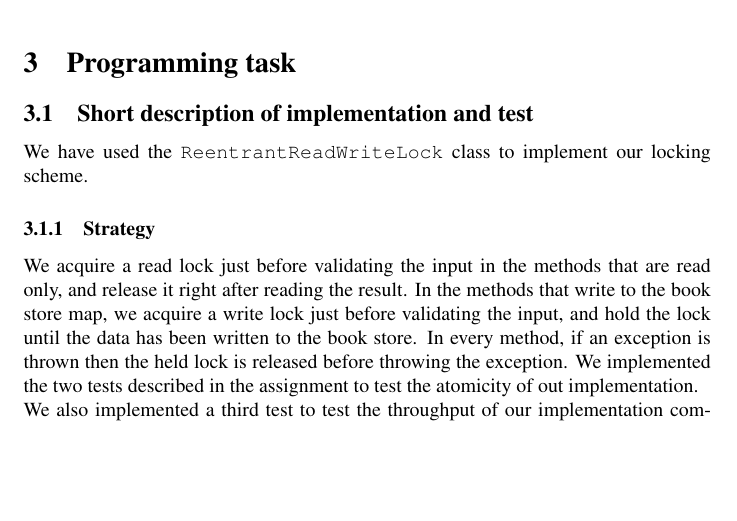
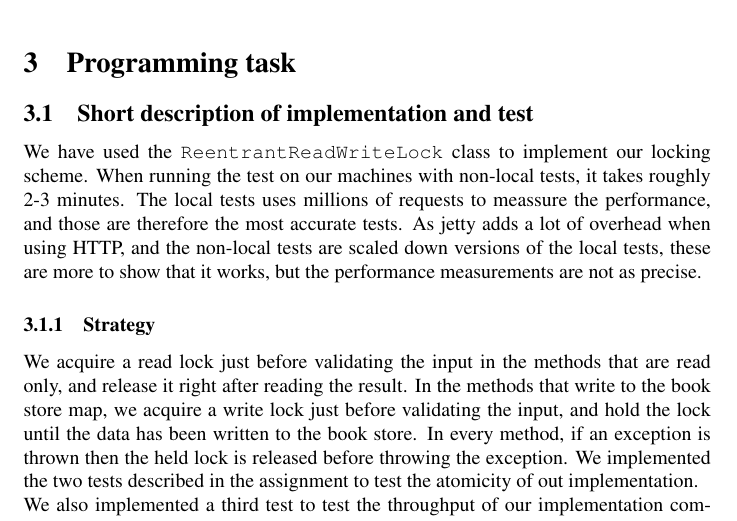
Before and after one commit to Gnurgen/ACS, a LaTeX problem sheet (assignment2_acs.tex): part of page 3 of 4, cut so that both start at the same text, the shorter picture padded with empty space. Compiled offline with pdfLaTeX.

Commit message:
some more report

```diff
--- a/assignment2_acs.tex
+++ b/assignment2_acs.tex
@@ -122,7 +122,7 @@ Test:
 \section{Programming task}
 
 \subsection{Short description of implementation and test}
-We have used the \verb|ReentrantReadWriteLock| class to implement our locking scheme.
+We have used the \verb|ReentrantReadWriteLock| class to implement our locking scheme. When running the test on our machines with non-local tests, it takes roughly 2-3 minutes. The local tests uses millions of requests to meassure the performance, and those are therefore the most accurate tests. As jetty adds a lot of overhead when using HTTP, and the non-local tests are scaled down versions of the local tests, these are more to show that it works, but the performance measurements are not as precise.
 
 \subsubsection{Strategy}
 
```
Also changed, not shown: 1 other file.
